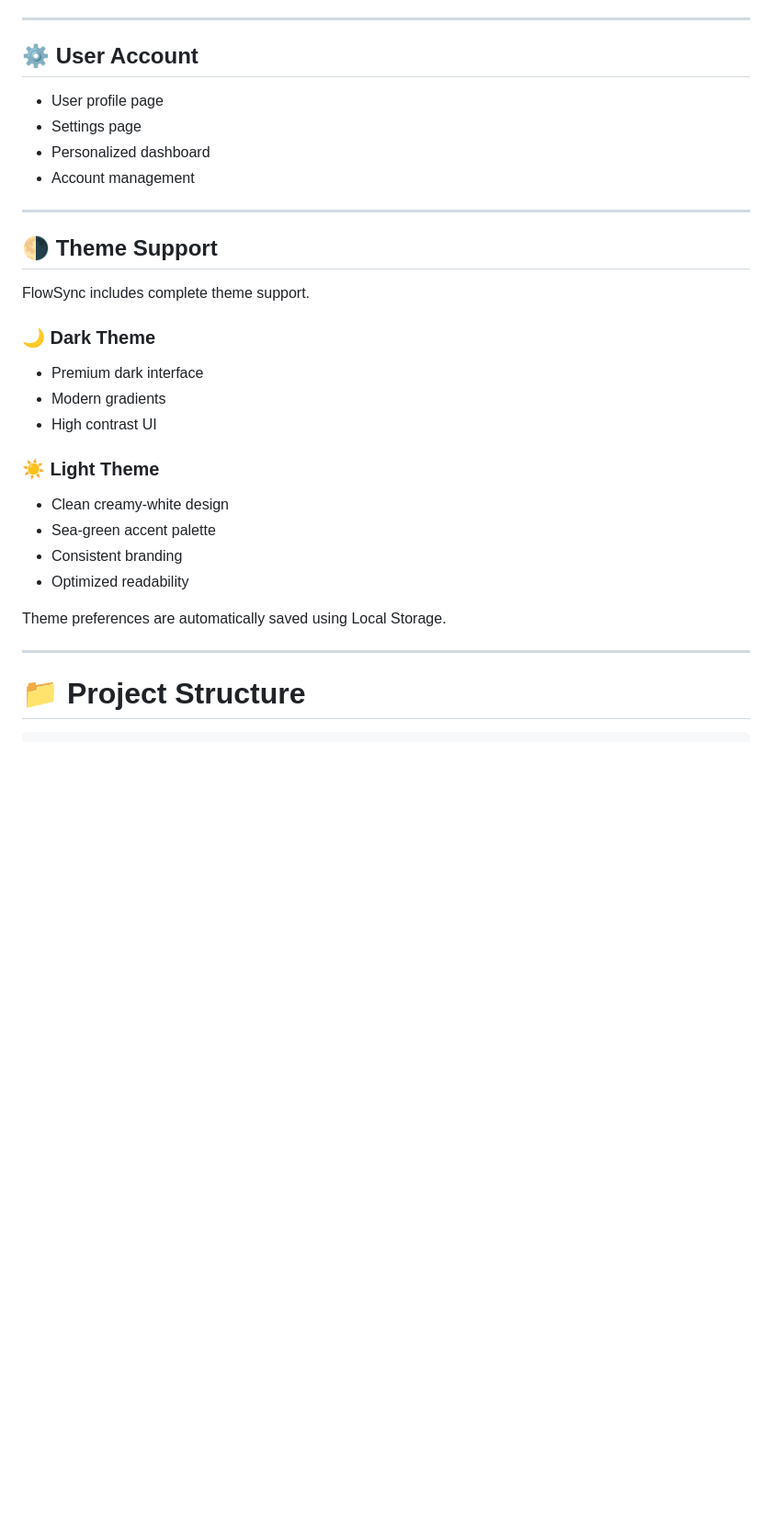
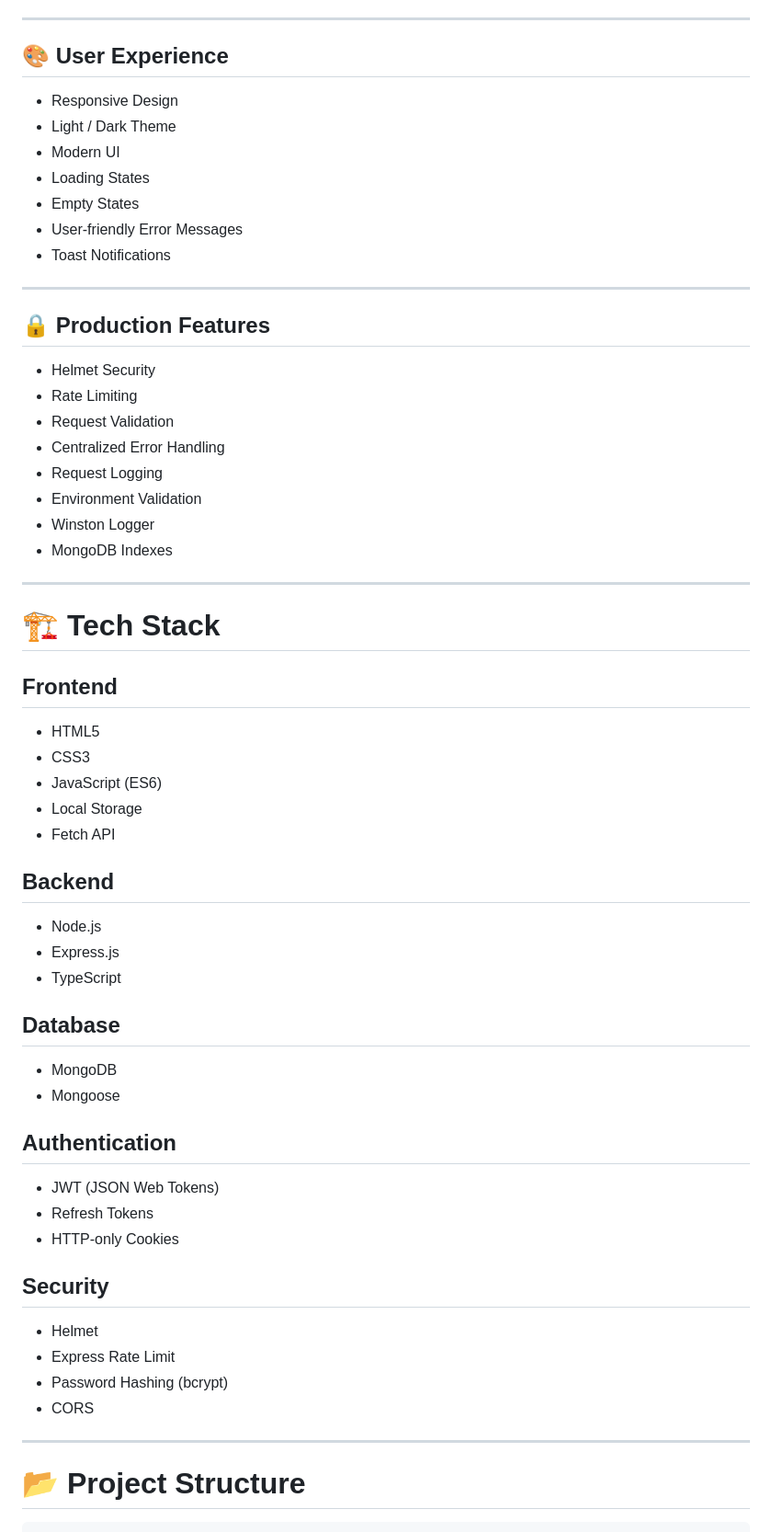
Before and after one commit to ShreyaBaidya/flowsync-saas, a Markdown page: README.md, the part around one of its changes. Shown at 92% size. Rendered like a GitHub page; blank space fills up the shorter version.

````diff
--- a/README.md
+++ b/README.md
@@ -74,36 +74,67 @@ The project focuses on delivering a clean SaaS experience with beautiful UI, aut
 
 ---
 
-## ⚙️ User Account
+## 🎨 User Experience
 
-- User profile page
-- Settings page
-- Personalized dashboard
-- Account management
+- Responsive Design
+- Light / Dark Theme
+- Modern UI
+- Loading States
+- Empty States
+- User-friendly Error Messages
+- Toast Notifications
 
 ---
 
-## 🌗 Theme Support
+## 🔒 Production Features
 
-FlowSync includes complete theme support.
-
-### 🌙 Dark Theme
-
-- Premium dark interface
-- Modern gradients
-- High contrast UI
-
-### ☀️ Light Theme
-
-- Clean creamy-white design
-- Sea-green accent palette
-- Consistent branding
-- Optimized readability
-
-Theme preferences are automatically saved using Local Storage.
+- Helmet Security
+- Rate Limiting
+- Request Validation
+- Centralized Error Handling
+- Request Logging
+- Environment Validation
+- Winston Logger
+- MongoDB Indexes
 
 ---
 
-# 📁 Project Structure
+# 🏗️ Tech Stack
+
+## Frontend
+
+- HTML5
+- CSS3
+- JavaScript (ES6)
+- Local Storage
+- Fetch API
+
+## Backend
+
+- Node.js
+- Express.js
+- TypeScript
+
+## Database
+
+- MongoDB
+- Mongoose
+
+## Authentication
+
+- JWT (JSON Web Tokens)
+- Refresh Tokens
+- HTTP-only Cookies
+
+## Security
+
+- Helmet
+- Express Rate Limit
+- Password Hashing (bcrypt)
+- CORS
+
+---
+
+# 📂 Project Structure
 
 ```text
````
Also changed, not shown: other parts of README.md (+174 -176 lines).
